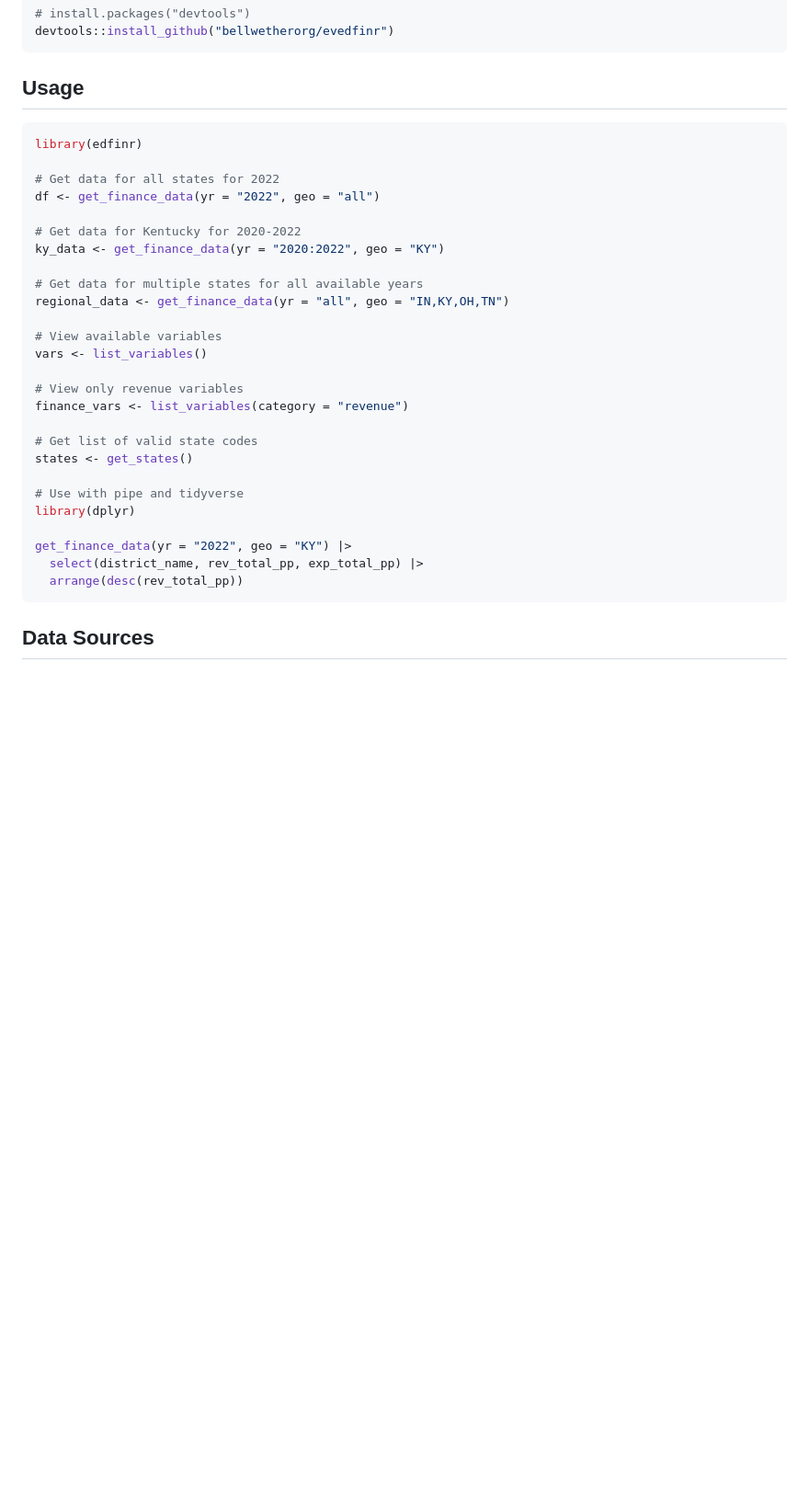
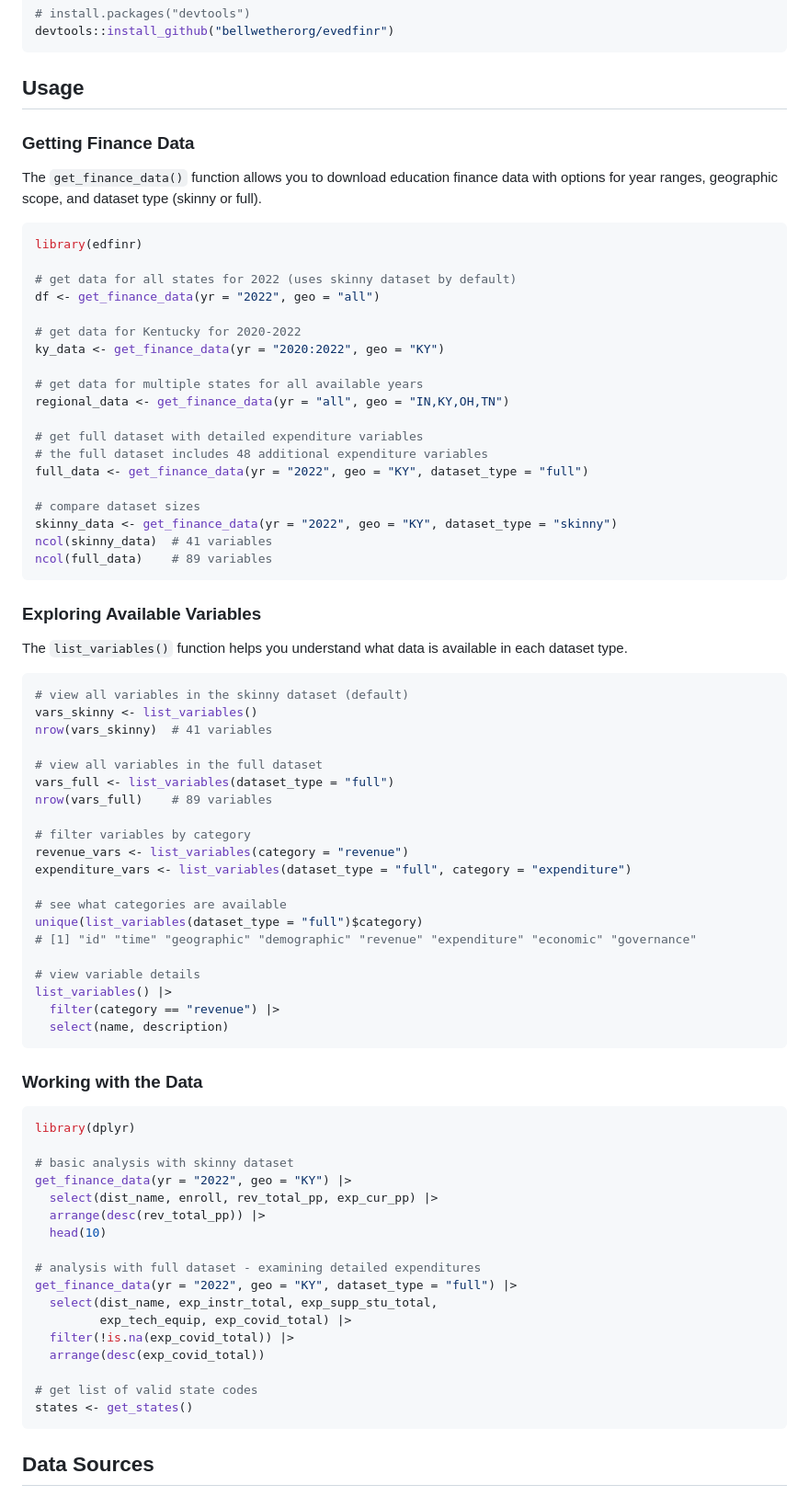
Before and after one commit to bellwetherorg/devedfinr, a Markdown page: README.md, the part around the change. Shown: that part at 92% size. Rendered like a GitHub page; blank space fills up the shorter version.

Commit message:
update usage example in README

````diff
--- a/README.md
+++ b/README.md
@@ -13,33 +13,79 @@ devtools::install_github("bellwetherorg/evedfinr")
 
 ## Usage
 
+### Getting Finance Data
+
+The `get_finance_data()` function allows you to download education finance data with options for year ranges, geographic scope, and dataset type (skinny or full).
+
 ```r
 library(edfinr)
 
-# Get data for all states for 2022
+# get data for all states for 2022 (uses skinny dataset by default)
 df <- get_finance_data(yr = "2022", geo = "all")
 
-# Get data for Kentucky for 2020-2022
+# get data for Kentucky for 2020-2022
 ky_data <- get_finance_data(yr = "2020:2022", geo = "KY")
 
-# Get data for multiple states for all available years
+# get data for multiple states for all available years
 regional_data <- get_finance_data(yr = "all", geo = "IN,KY,OH,TN")
 
-# View available variables
-vars <- list_variables()
+# get full dataset with detailed expenditure variables
+# the full dataset includes 48 additional expenditure variables
+full_data <- get_finance_data(yr = "2022", geo = "KY", dataset_type = "full")
 
-# View only revenue variables
-finance_vars <- list_variables(category = "revenue")
+# compare dataset sizes
+skinny_data <- get_finance_data(yr = "2022", geo = "KY", dataset_type = "skinny")
+ncol(skinny_data)  # 41 variables
+ncol(full_data)    # 89 variables
+```
 
-# Get list of valid state codes
-states <- get_states()
+### Exploring Available Variables
 
-# Use with pipe and tidyverse
+The `list_variables()` function helps you understand what data is available in each dataset type.
+
+```r
+# view all variables in the skinny dataset (default)
+vars_skinny <- list_variables()
+nrow(vars_skinny)  # 41 variables
+
+# view all variables in the full dataset
+vars_full <- list_variables(dataset_type = "full")
+nrow(vars_full)    # 89 variables
+
+# filter variables by category
+revenue_vars <- list_variables(category = "revenue")
+expenditure_vars <- list_variables(dataset_type = "full", category = "expenditure")
+
+# see what categories are available
+unique(list_variables(dataset_type = "full")$category)
+# [1] "id" "time" "geographic" "demographic" "revenue" "expenditure" "economic" "governance"
+
+# view variable details
+list_variables() |>
+  filter(category == "revenue") |>
+  select(name, description)
+```
+
+### Working with the Data
+
+```r
 library(dplyr)
 
+# basic analysis with skinny dataset
 get_finance_data(yr = "2022", geo = "KY") |>
-  select(district_name, rev_total_pp, exp_total_pp) |>
-  arrange(desc(rev_total_pp))
+  select(dist_name, enroll, rev_total_pp, exp_cur_pp) |>
+  arrange(desc(rev_total_pp)) |>
+  head(10)
+
+# analysis with full dataset - examining detailed expenditures
+get_finance_data(yr = "2022", geo = "KY", dataset_type = "full") |>
+  select(dist_name, exp_instr_total, exp_supp_stu_total,
+         exp_tech_equip, exp_covid_total) |>
+  filter(!is.na(exp_covid_total)) |>
+  arrange(desc(exp_covid_total))
+
+# get list of valid state codes
+states <- get_states()
 ```
 
 ## Data Sources
````
